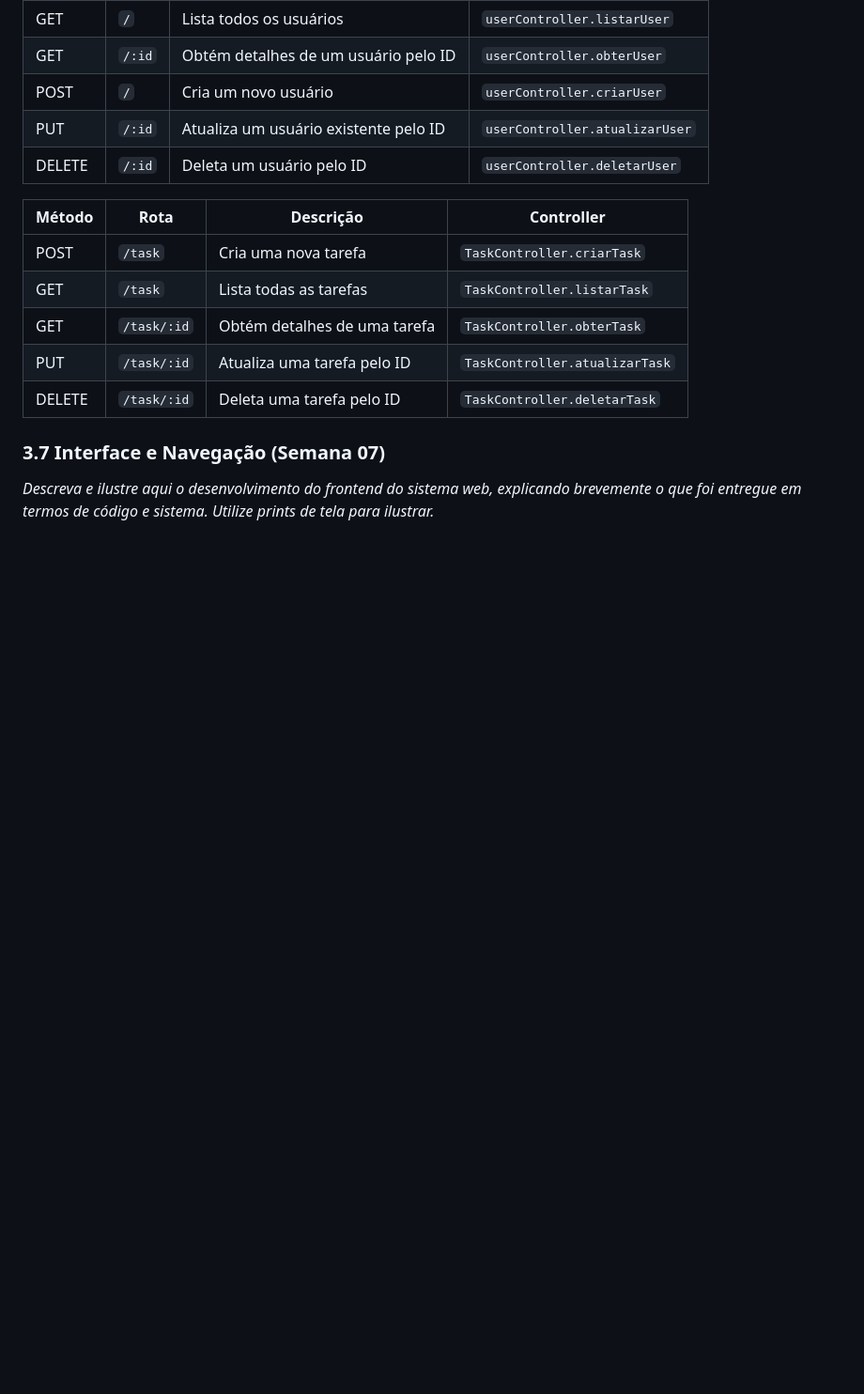
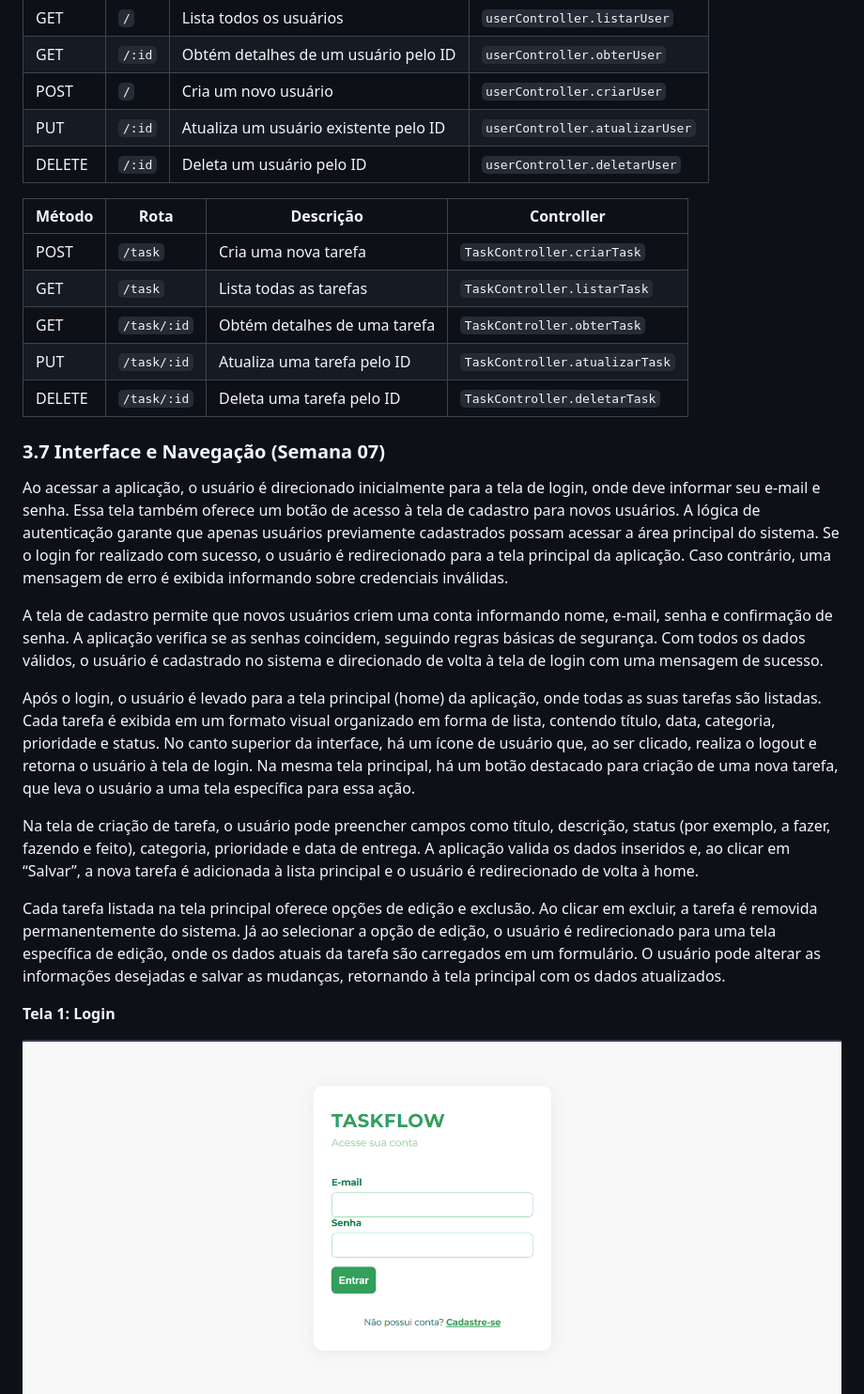
Before and after one commit to FerrariAggio/TaskFlow, a Markdown page: documents/wad.md, the part around the change printed below. Shown: that part at 94% size. GitHub-like rendering; pictures changed too: assets/wad/login-final.png (added); blank space fills up the shorter version.

Commit message:
docs: adds the section 3.7
This commit adds all the documentation of the latest features of the application.

```diff
--- a/documents/wad.md
+++ b/documents/wad.md
@@ -263,4 +263,17 @@ Endpoints são pontos de entrada ou saída em uma aplicação web, utilizados pa
 
 ### 3.7 Interface e Navegação (Semana 07)
 
-_Descreva e ilustre aqui o desenvolvimento do frontend do sistema web, explicando brevemente o que foi entregue em termos de código e sistema. Utilize prints de tela para ilustrar._
+Ao acessar a aplicação, o usuário é direcionado inicialmente para a tela de login, onde deve informar seu e-mail e senha. Essa tela também oferece um botão de acesso à tela de cadastro para novos usuários. A lógica de autenticação garante que apenas usuários previamente cadastrados possam acessar a área principal do sistema. Se o login for realizado com sucesso, o usuário é redirecionado para a tela principal da aplicação. Caso contrário, uma mensagem de erro é exibida informando sobre credenciais inválidas.
+
+A tela de cadastro permite que novos usuários criem uma conta informando nome, e-mail, senha e confirmação de senha. A aplicação verifica se as senhas coincidem, seguindo regras básicas de segurança. Com todos os dados válidos, o usuário é cadastrado no sistema e direcionado de volta à tela de login com uma mensagem de sucesso.
+
+Após o login, o usuário é levado para a tela principal (home) da aplicação, onde todas as suas tarefas são listadas. Cada tarefa é exibida em um formato visual organizado em forma de lista, contendo título, data, categoria, prioridade e status. No canto superior da interface, há um ícone de usuário que, ao ser clicado, realiza o logout e retorna o usuário à tela de login. Na mesma tela principal, há um botão destacado para criação de uma nova tarefa, que leva o usuário a uma tela específica para essa ação.
+
+Na tela de criação de tarefa, o usuário pode preencher campos como título, descrição, status (por exemplo, a fazer, fazendo e feito), categoria, prioridade e data de entrega. A aplicação valida os dados inseridos e, ao clicar em “Salvar”, a nova tarefa é adicionada à lista principal e o usuário é redirecionado de volta à home.
+
+Cada tarefa listada na tela principal oferece opções de edição e exclusão. Ao clicar em excluir, a tarefa é removida permanentemente do sistema. Já ao selecionar a opção de edição, o usuário é redirecionado para uma tela específica de edição, onde os dados atuais da tarefa são carregados em um formulário. O usuário pode alterar as informações desejadas e salvar as mudanças, retornando à tela principal com os dados atualizados.
+
+**Tela 1: Login**
+
+<img src="/assets/wad/login-final.png">
+
```
Also changed, not shown: other parts of documents/wad.md (+15 -0 lines), assets/wad/cadastro-final.png (added), assets/wad/criarTarefa-final.png (added), assets/wad/editarTarefa-final.png (added), assets/wad/home-final.png (added).
